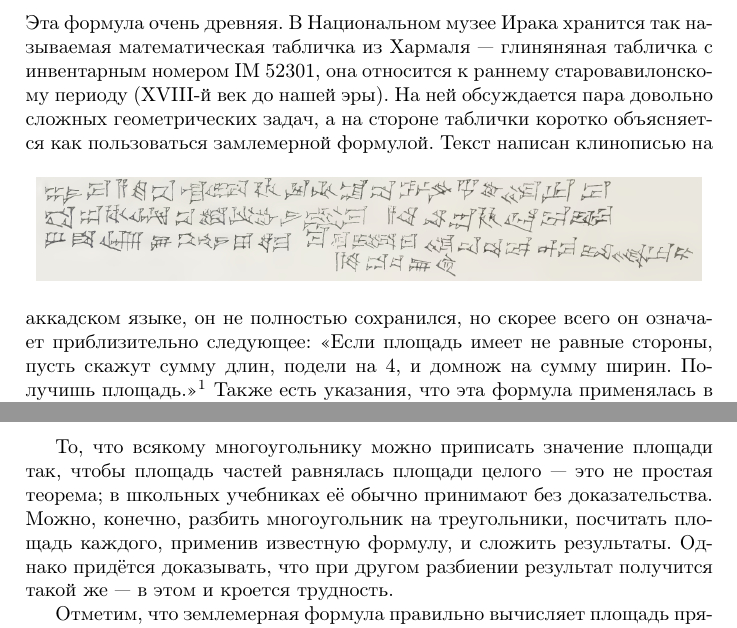
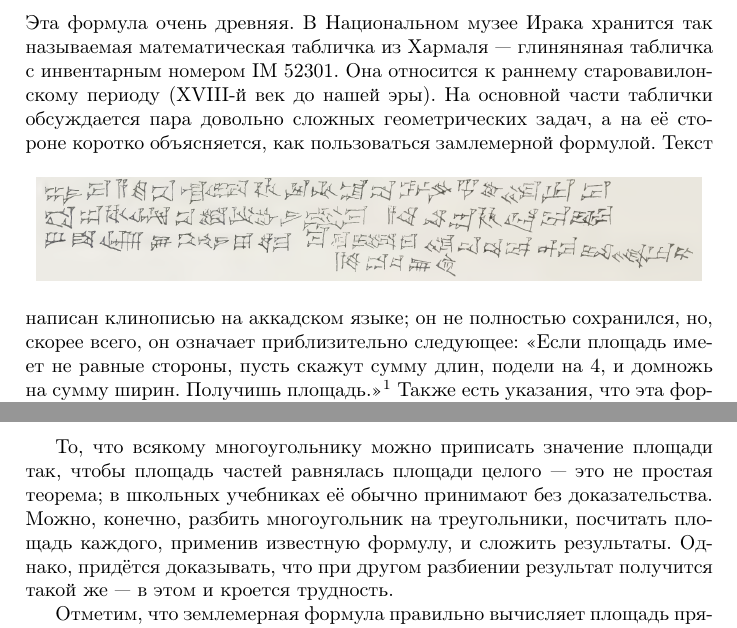
Before and after one commit to anton-petrunin/area, a LaTeX document (area.tex): two parts of pages 1 and 2 of 3, joined at a grey line, cut so that both start at the same text. Compiled offline with pdfLaTeX.

Commit message:
Updates from Overleaf

```diff
--- a/area.tex
+++ b/area.tex
@@ -43,13 +43,13 @@ pdfauthor={\theauthors}
 то есть, за площадь $S(ABCD)$ четырёхугольника $ABCD$ берут произведение
 \[\frac{AB+CD}{2}\cdot \frac{BC+DA}{2}.\]
 Эта формула очень древняя.
-В Национальном музее Ирака хранится так называемая математическая табличка из Хармаля --- глиняняная табличка с инвентарным номером IM 52301, она относится к раннему старовавилонскому периоду (XVIII-й век до нашей эры).
-На ней обсуждается пара довольно сложных геометрических задач, а на стороне таблички коротко объясняется как пользоваться замлемерной формулой.
+В Национальном музее Ирака хранится так называемая математическая табличка из Хармаля --- глиняняная табличка с инвентарным номером IM 52301. Она относится к раннему старовавилонскому периоду (XVIII-й век до нашей эры).
+На основной части таблички обсуждается пара довольно сложных геометрических задач, а на её стороне коротко объясняется, как пользоваться замлемерной формулой.
 \begin{figure}[h!]
 \centering
 \includegraphics[scale=.6]{pics/side-IM52301}
 \end{figure}
-Текст написан клинописью на аккадском языке, он не полностью сохранился, но скорее всего он означает приблизительно следующее: «Если площадь имеет не равные стороны, пусть скажут сумму длин, подели на 4, и домнож на сумму ширин. Получишь площадь.»\footnote{Авторы не умеют читать по-аккадски, но верят специалистам. Прорисовка текста всята из статьи Таха Бакыра \cite{baqir}. Она приложена для создания правильного настроения. }
+Текст написан клинописью на аккадском языке; он не полностью сохранился, но, скорее всего, он означает приблизительно следующее: «Если площадь имеет не равные стороны, пусть скажут сумму длин, подели на 4, и домножь на сумму ширин. Получишь площадь.»\footnote{Авторы не умеют читать по-аккадски, но верят специалистам. Прорисовка текста всята из статьи Таха Бакыра \cite{baqir}. Она приложена для создания правильного настроения. }
 Также есть указания, что эта формула применялась в Египте, Китае и Индии.
 
 В том, что эта формула, вообще говоря, неверна, можно убедиться, рассмотрев следующий рисунок.
@@ -67,7 +67,7 @@ pdfauthor={\theauthors}
 
 То, что всякому многоугольнику можно приписать значение площади так, чтобы площадь частей равнялась площади целого --- это не простая теорема; в школьных учебниках её обычно принимают без доказательства.
 Можно, конечно, разбить многоугольник на треугольники, посчитать площадь каждого, применив известную формулу, и сложить результаты.
-Однако придётся доказывать, что при другом разбиении результат получится такой же --- в этом и кроется трудность.
+Однако, придётся доказывать, что при другом разбиении результат получится такой же --- в этом и кроется трудность.
 
 Отметим, что землемерная формула правильно вычисляет площадь прямоугольников;
 сейчас мы убедимся, что для всех остальных четырёхугольников формула завышает площадь.
```
